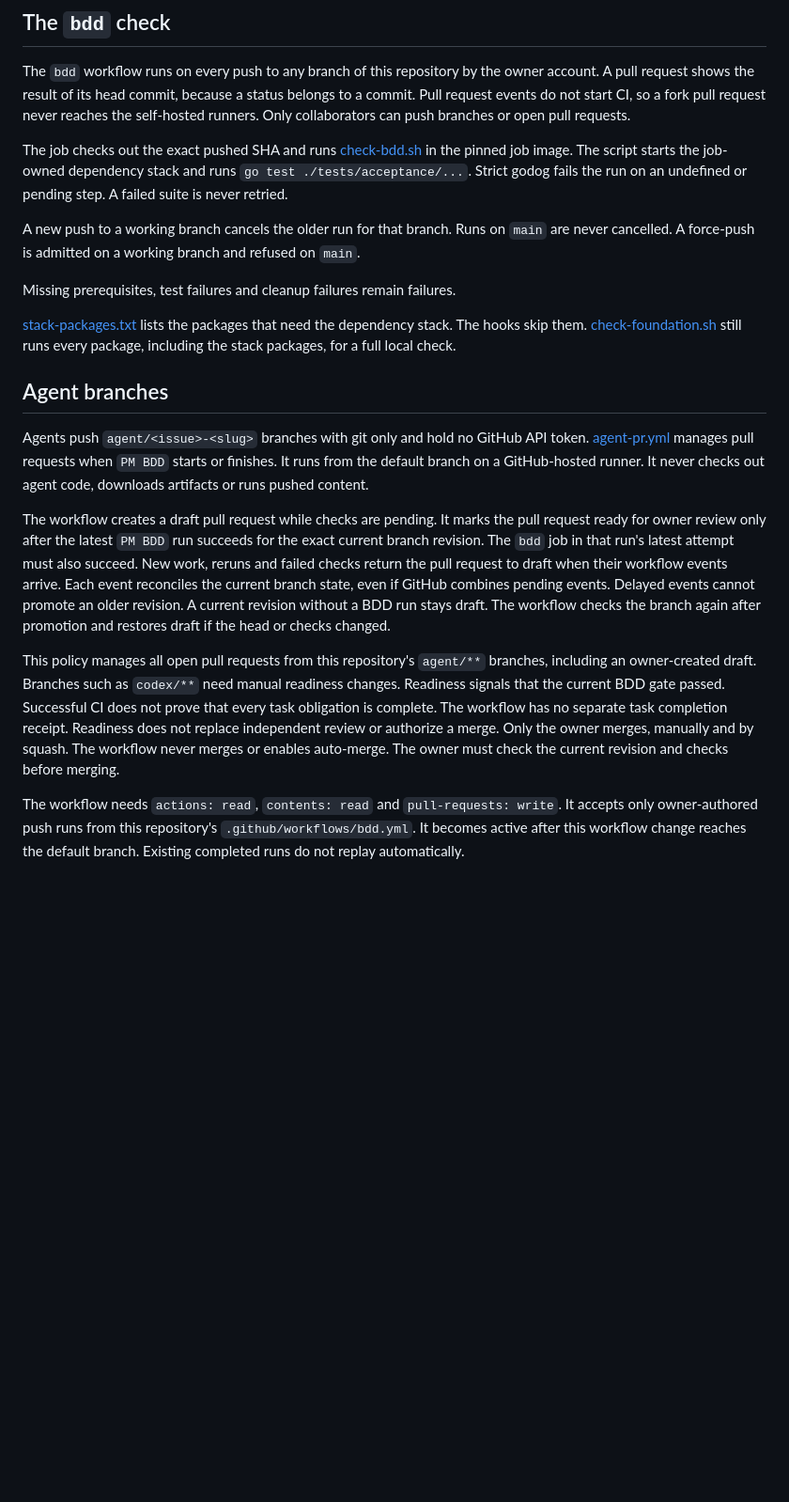
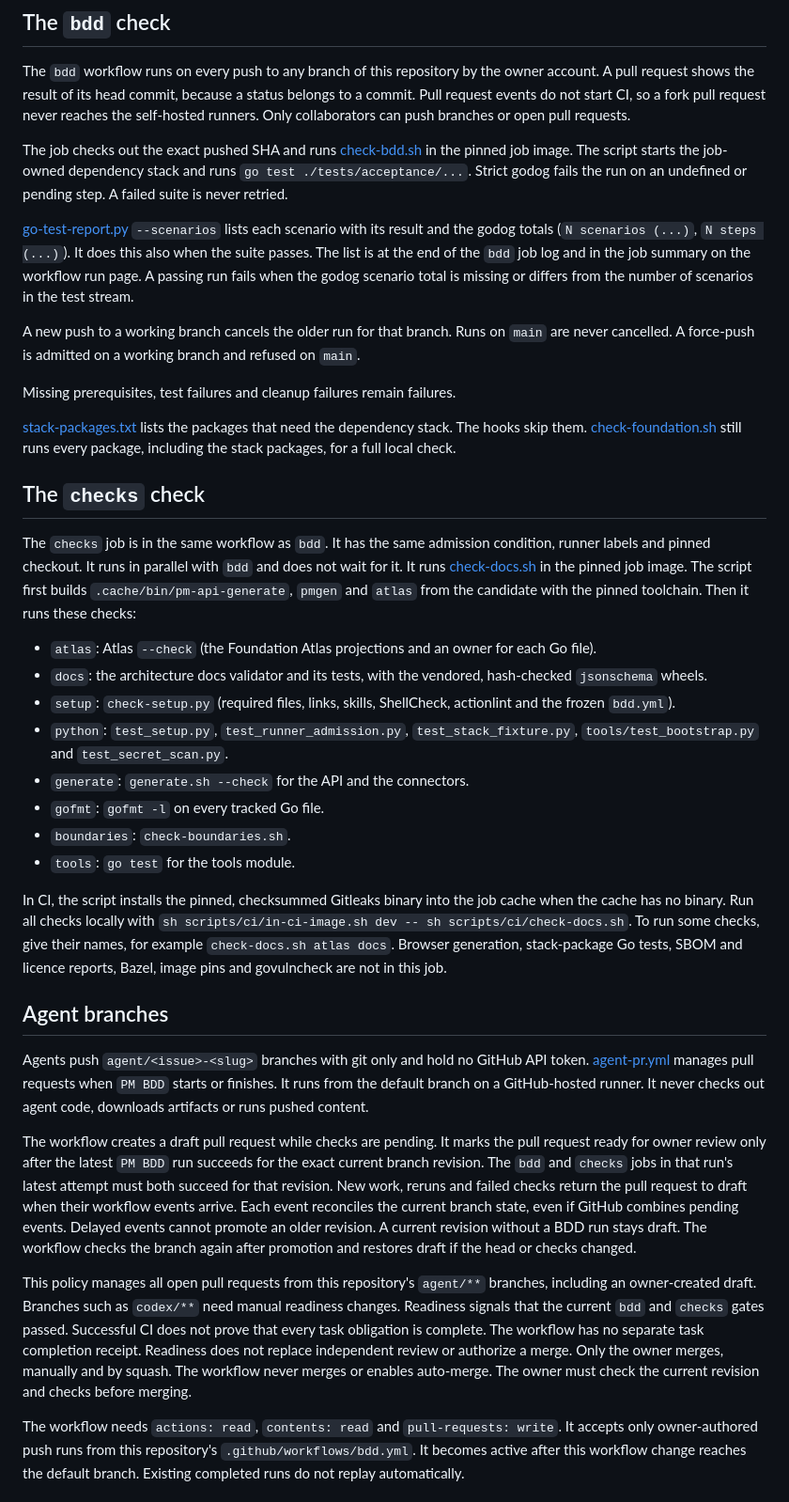
Before and after one commit to polymetrics-ai/pm-cli, a Markdown page: docs/development/ci.md, the part around one of its changes. Shown at 94% size. GitHub-like rendering; blank space fills up the shorter version.

```diff
--- a/docs/development/ci.md
+++ b/docs/development/ci.md
@@ -50,19 +52,36 @@ The `bdd` workflow runs on every push to any branch of this repository by the ow
 
 The job checks out the exact pushed SHA and runs [check-bdd.sh](../../scripts/ci/check-bdd.sh) in the pinned job image. The script starts the job-owned dependency stack and runs `go test ./tests/acceptance/...`. Strict godog fails the run on an undefined or pending step. A failed suite is never retried.
 
+[go-test-report.py](../../scripts/ci/go-test-report.py) `--scenarios` lists each scenario with its result and the godog totals (`N scenarios (...)`, `N steps (...)`). It does this also when the suite passes. The list is at the end of the `bdd` job log and in the job summary on the workflow run page. A passing run fails when the godog scenario total is missing or differs from the number of scenarios in the test stream.
+
 A new push to a working branch cancels the older run for that branch. Runs on `main` are never cancelled. A force-push is admitted on a working branch and refused on `main`.
 
 Missing prerequisites, test failures and cleanup failures remain failures.
 
 [stack-packages.txt](../../scripts/ci/stack-packages.txt) lists the packages that need the dependency stack. The hooks skip them. [check-foundation.sh](../../scripts/ci/check-foundation.sh) still runs every package, including the stack packages, for a full local check.
 
+## The `checks` check
+
+The `checks` job is in the same workflow as `bdd`. It has the same admission condition, runner labels and pinned checkout. It runs in parallel with `bdd` and does not wait for it. It runs [check-docs.sh](../../scripts/ci/check-docs.sh) in the pinned job image. The script first builds `.cache/bin/pm-api-generate`, `pmgen` and `atlas` from the candidate with the pinned toolchain. Then it runs these checks:
+
+- `atlas`: Atlas `--check` (the Foundation Atlas projections and an owner for each Go file).
+- `docs`: the architecture docs validator and its tests, with the vendored, hash-checked `jsonschema` wheels.
+- `setup`: `check-setup.py` (required files, links, skills, ShellCheck, actionlint and the frozen `bdd.yml`).
+- `python`: `test_setup.py`, `test_runner_admission.py`, `test_stack_fixture.py`, `tools/test_bootstrap.py` and `test_secret_scan.py`.
+- `generate`: `generate.sh --check` for the API and the connectors.
+- `gofmt`: `gofmt -l` on every tracked Go file.
+- `boundaries`: `check-boundaries.sh`.
+- `tools`: `go test` for the tools module.
+
+In CI, the script installs the pinned, checksummed Gitleaks binary into the job cache when the cache has no binary. Run all checks locally with `sh scripts/ci/in-ci-image.sh dev -- sh scripts/ci/check-docs.sh`. To run some checks, give their names, for example `check-docs.sh atlas docs`. Browser generation, stack-package Go tests, SBOM and licence reports, Bazel, image pins and govulncheck are not in this job.
+
 ## Agent branches
 
 Agents push `agent/<issue>-<slug>` branches with git only and hold no GitHub API token. [agent-pr.yml](../../.github/workflows/agent-pr.yml) manages pull requests when `PM BDD` starts or finishes. It runs from the default branch on a GitHub-hosted runner. It never checks out agent code, downloads artifacts or runs pushed content.
 
-The workflow creates a draft pull request while checks are pending. It marks the pull request ready for owner review only after the latest `PM BDD` run succeeds for the exact current branch revision. The `bdd` job in that run's latest attempt must also succeed. New work, reruns and failed checks return the pull request to draft when their workflow events arrive. Each event reconciles the current branch state, even if GitHub combines pending events. Delayed events cannot promote an older revision. A current revision without a BDD run stays draft. The workflow checks the branch again after promotion and restores draft if the head or checks changed.
+The workflow creates a draft pull request while checks are pending. It marks the pull request ready for owner review only after the latest `PM BDD` run succeeds for the exact current branch revision. The `bdd` and `checks` jobs in that run's latest attempt must both succeed for that revision. New work, reruns and failed checks return the pull request to draft when their workflow events arrive. Each event reconciles the current branch state, even if GitHub combines pending events. Delayed events cannot promote an older revision. A current revision without a BDD run stays draft. The workflow checks the branch again after promotion and restores draft if the head or checks changed.
 
-This policy manages all open pull requests from this repository's `agent/**` branches, including an owner-created draft. Branches such as `codex/**` need manual readiness changes. Readiness signals that the current BDD gate passed. Successful CI does not prove that every task obligation is complete. The workflow has no separate task completion receipt. Readiness does not replace independent review or authorize a merge. Only the owner merges, manually and by squash. The workflow never merges or enables auto-merge. The owner must check the current revision and checks before merging.
+This policy manages all open pull requests from this repository's `agent/**` branches, including an owner-created draft. Branches such as `codex/**` need manual readiness changes. Readiness signals that the current `bdd` and `checks` gates passed. Successful CI does not prove that every task obligation is complete. The workflow has no separate task completion receipt. Readiness does not replace independent review or authorize a merge. Only the owner merges, manually and by squash. The workflow never merges or enables auto-merge. The owner must check the current revision and checks before merging.
 
 The workflow needs `actions: read`, `contents: read` and `pull-requests: write`. It accepts only owner-authored push runs from this repository's `.github/workflows/bdd.yml`. It becomes active after this workflow change reaches the default branch. Existing completed runs do not replay automatically.
 
```
Also changed, not shown: other parts of docs/development/ci.md (+7 -5 lines).
